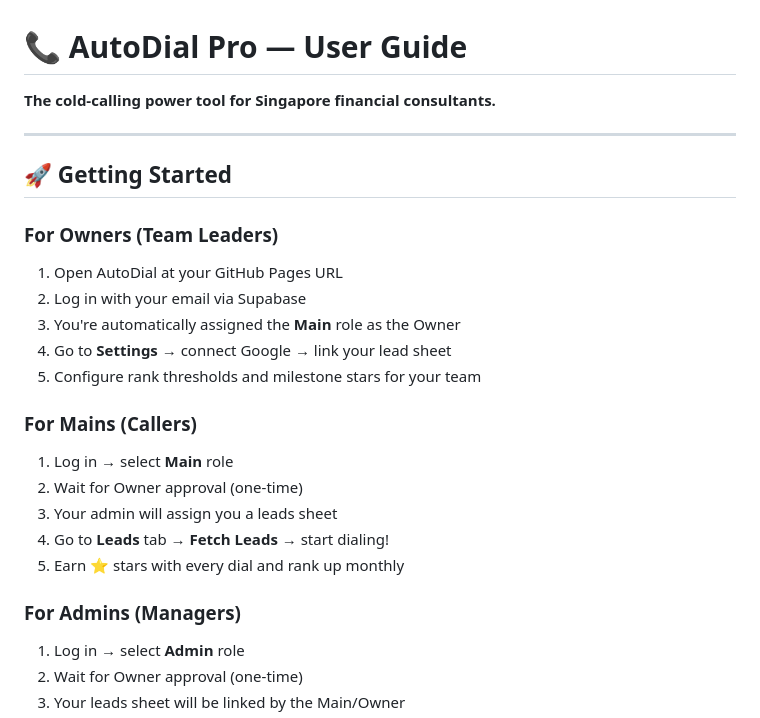
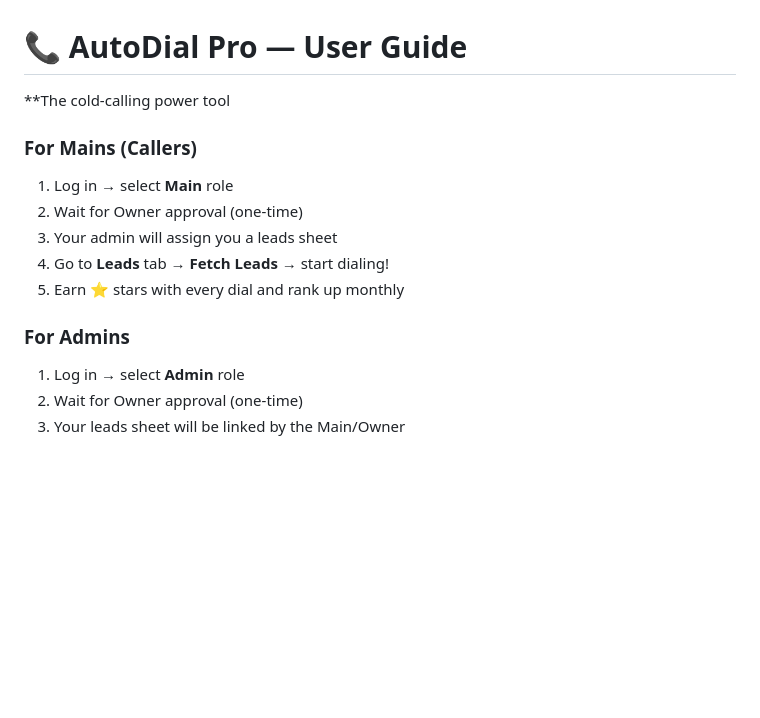
Before and after one commit to FundLens-SG/Autodial, a Markdown page: README.md, the part around the change. GitHub-like rendering; blank space fills up the shorter version.

```diff
--- a/README.md
+++ b/README.md
@@ -1,18 +1,6 @@
 # 📞 AutoDial Pro — User Guide
 
-**The cold-calling power tool for Singapore financial consultants.**
-
----
-
-## 🚀 Getting Started
-
-### For Owners (Team Leaders)
-
-1. Open AutoDial at your GitHub Pages URL
-2. Log in with your email via Supabase
-3. You're automatically assigned the **Main** role as the Owner
-4. Go to **Settings** → connect Google → link your lead sheet
-5. Configure rank thresholds and milestone stars for your team
+**The cold-calling power tool
 
 ### For Mains (Callers)
 
@@ -22,7 +10,7 @@
 4. Go to **Leads** tab → **Fetch Leads** → start dialing!
 5. Earn ⭐ stars with every dial and rank up monthly
 
-### For Admins (Managers)
+### For Admins
 
 1. Log in → select **Admin** role
 2. Wait for Owner approval (one-time)
```
